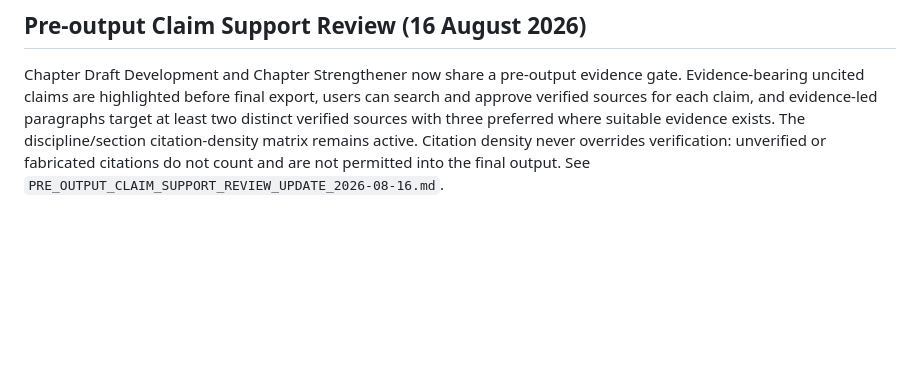
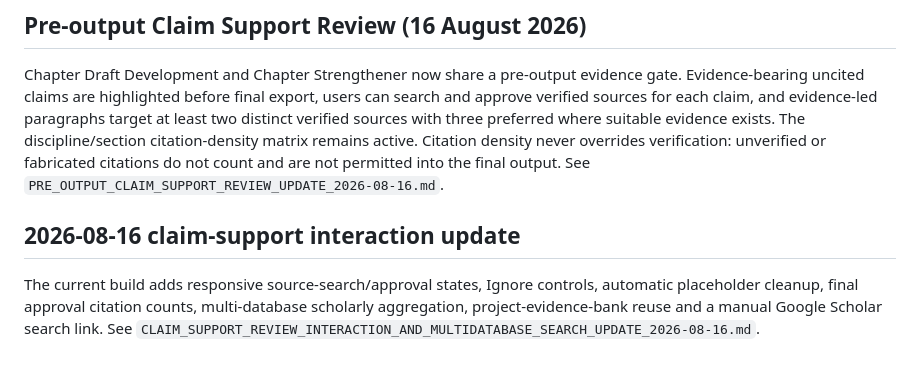
Before and after one commit to yawanokye/ThesisReady, a Markdown page: README.md, the part around the change. Drawn GitHub-style; blank space fills up the shorter version.

```diff
--- a/README.md
+++ b/README.md
@@ -222,3 +222,6 @@ ProjectReady can now use up to 50 student-selected papers in addition to automat
 ## Pre-output Claim Support Review (16 August 2026)
 
 Chapter Draft Development and Chapter Strengthener now share a pre-output evidence gate. Evidence-bearing uncited claims are highlighted before final export, users can search and approve verified sources for each claim, and evidence-led paragraphs target at least two distinct verified sources with three preferred where suitable evidence exists. The discipline/section citation-density matrix remains active. Citation density never overrides verification: unverified or fabricated citations do not count and are not permitted into the final output. See `PRE_OUTPUT_CLAIM_SUPPORT_REVIEW_UPDATE_2026-08-16.md`.
+
+## 2026-08-16 claim-support interaction update
+The current build adds responsive source-search/approval states, Ignore controls, automatic placeholder cleanup, final approval citation counts, multi-database scholarly aggregation, project-evidence-bank reuse and a manual Google Scholar search link. See `CLAIM_SUPPORT_REVIEW_INTERACTION_AND_MULTIDATABASE_SEARCH_UPDATE_2026-08-16.md`.
```
Also changed, not shown: CLAIM_SUPPORT_REVIEW_INTERACTION_AND_MULTIDATABASE_SEARCH_UPDATE_2026-08-16.md (added, +84 -0 lines).
